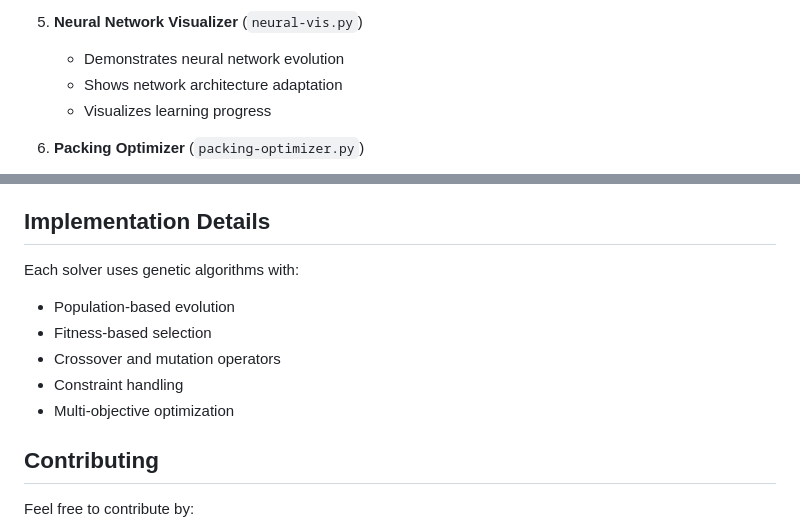
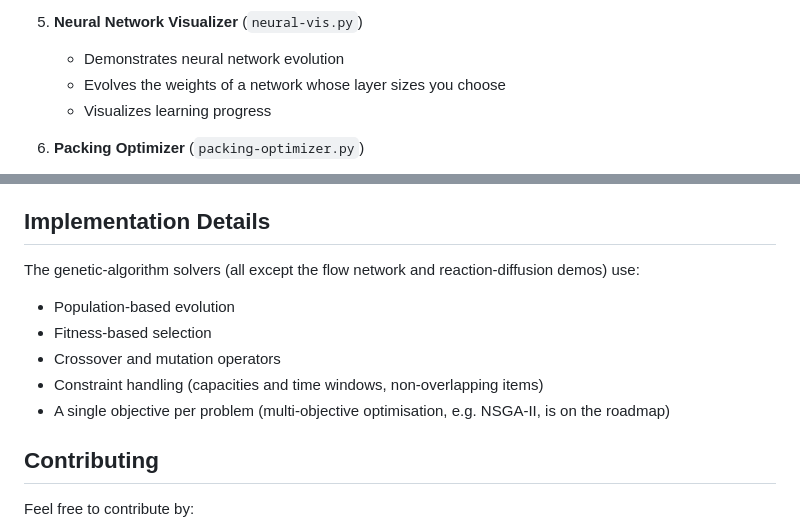
Before and after one commit to gddickinson/creative-genetic-problem-solver, a Markdown page: README.md, 2 parts joined by grey strips. Drawn GitHub-style.

Commit message:
Correct README claims the code does not support
The neural visualiser evolves the weights of a fixed, user-chosen
architecture (it does not adapt the architecture), no solver performs
multi-objective optimisation (each has one fitness; NSGA-II is listed in
ROADMAP.md), and the flow-network and reaction-diffusion demos use no
genetic algorithm.

Co-Authored-By: Claude Opus 5.5 <noreply@anthropic.com>

```diff
--- a/README.md
+++ b/README.md
@@ -28,7 +28,7 @@ The collection includes:
 
 5. **Neural Network Visualizer** (`neural-vis.py`)
    - Demonstrates neural network evolution
-   - Shows network architecture adaptation
+   - Evolves the weights of a network whose layer sizes you choose
    - Visualizes learning progress
 
 6. **Packing Optimizer** (`packing-optimizer.py`)
@@ -122,12 +122,12 @@ Common features across all visualizers:
 
 ## Implementation Details
 
-Each solver uses genetic algorithms with:
+The genetic-algorithm solvers (all except the flow network and reaction-diffusion demos) use:
 - Population-based evolution
 - Fitness-based selection
 - Crossover and mutation operators
-- Constraint handling
-- Multi-objective optimization
+- Constraint handling (capacities and time windows, non-overlapping items)
+- A single objective per problem (multi-objective optimisation, e.g. NSGA-II, is on the roadmap)
 
 ## Contributing
 
```
